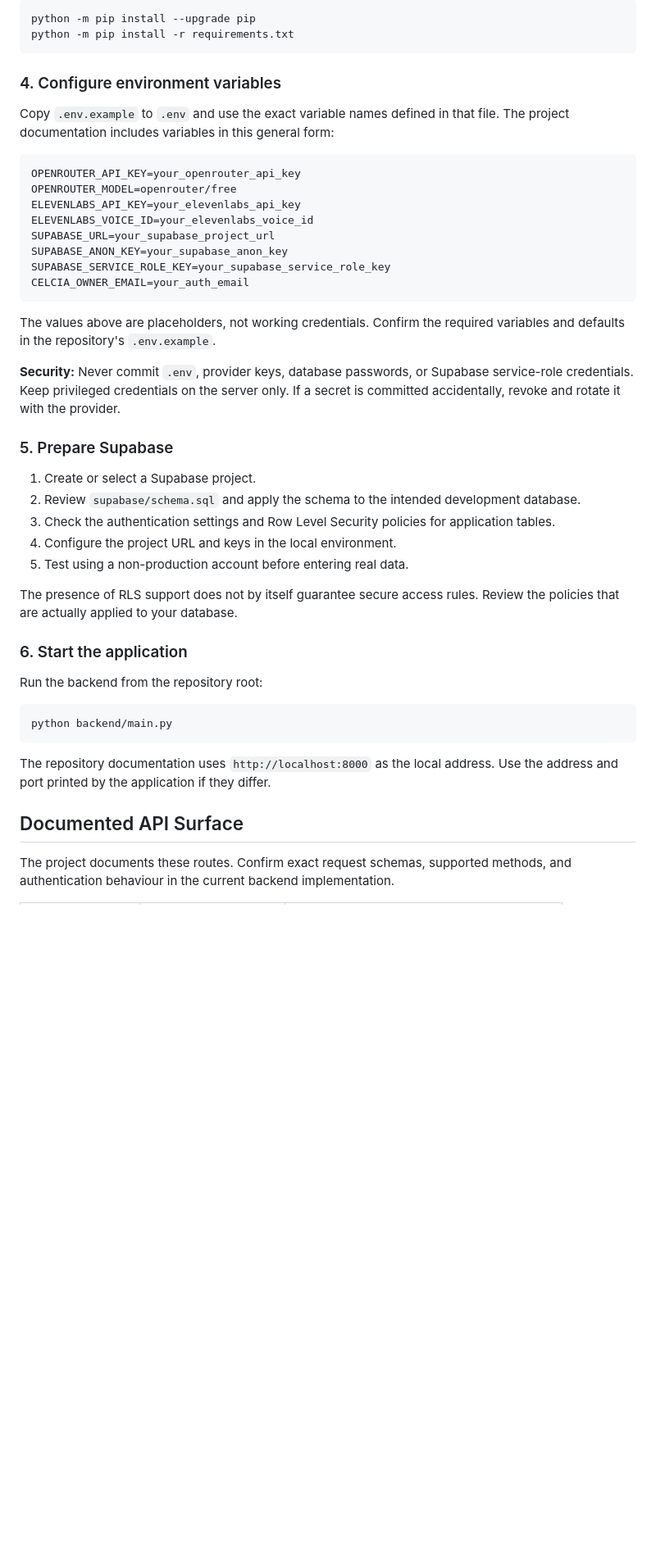
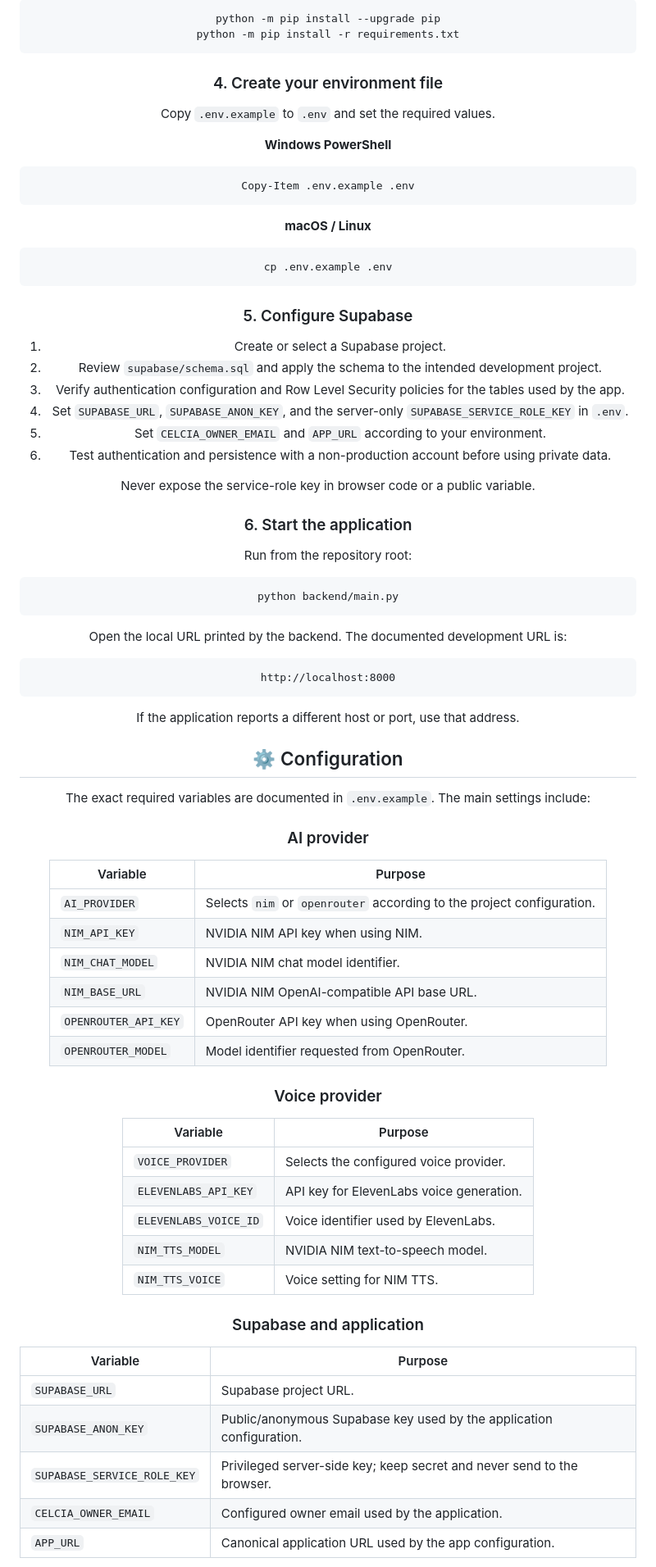
Before and after one commit to Rubenjoe/GenAiChat, a Markdown page: README.md, the part around one of its changes. Shown at 82% size. GitHub-like rendering; blank space fills up the shorter version.

Commit message:
docs: expand Celcia AI README and document configuration

````diff
--- a/README.md
+++ b/README.md
@@ -123,45 +189,81 @@ python -m pip install --upgrade pip
 python -m pip install -r requirements.txt
 ```
 
-### 4. Configure environment variables
+### 4. Create your environment file
 
-Copy `.env.example` to `.env` and use the exact variable names defined in that file. The project documentation includes variables in this general form:
+Copy `.env.example` to `.env` and set the required values.
 
-```env
-OPENROUTER_API_KEY=your_openrouter_api_key
-OPENROUTER_MODEL=openrouter/free
-ELEVENLABS_API_KEY=your_elevenlabs_api_key
-ELEVENLABS_VOICE_ID=your_elevenlabs_voice_id
-SUPABASE_URL=your_supabase_project_url
-SUPABASE_ANON_KEY=your_supabase_anon_key
-SUPABASE_SERVICE_ROLE_KEY=your_supabase_service_role_key
-CELCIA_OWNER_EMAIL=your_auth_email
+**Windows PowerShell**
+
+```powershell
+Copy-Item .env.example .env
 ```
 
-The values above are placeholders, not working credentials. Confirm the required variables and defaults in the repository's `.env.example`.
+**macOS / Linux**
 
-**Security:** Never commit `.env`, provider keys, database passwords, or Supabase service-role credentials. Keep privileged credentials on the server only. If a secret is committed accidentally, revoke and rotate it with the provider.
+```bash
+cp .env.example .env
+```
 
-### 5. Prepare Supabase
+### 5. Configure Supabase
 
 1. Create or select a Supabase project.
-2. Review `supabase/schema.sql` and apply the schema to the intended development database.
-3. Check the authentication settings and Row Level Security policies for application tables.
-4. Configure the project URL and keys in the local environment.
-5. Test using a non-production account before entering real data.
+2. Review `supabase/schema.sql` and apply the schema to the intended development project.
+3. Verify authentication configuration and Row Level Security policies for the tables used by the app.
+4. Set `SUPABASE_URL`, `SUPABASE_ANON_KEY`, and the server-only `SUPABASE_SERVICE_ROLE_KEY` in `.env`.
+5. Set `CELCIA_OWNER_EMAIL` and `APP_URL` according to your environment.
+6. Test authentication and persistence with a non-production account before using private data.
 
-The presence of RLS support does not by itself guarantee secure access rules. Review the policies that are actually applied to your database.
+Never expose the service-role key in browser code or a public variable.
 
 ### 6. Start the application
 
-Run the backend from the repository root:
+Run from the repository root:
 
 ```bash
 python backend/main.py
 ```
 
-The repository documentation uses `http://localhost:8000` as the local address. Use the address and port printed by the application if they differ.
+Open the local URL printed by the backend. The documented development URL is:
 
-## Documented API Surface
+```text
+http://localhost:8000
+```
 
-The project documents these routes. Confirm exact request schemas, supported methods, and authentication behaviour in the current backend implementation.
+If the application reports a different host or port, use that address.
+
+## ⚙️ Configuration
+
+The exact required variables are documented in `.env.example`. The main settings include:
+
+### AI provider
+
+| Variable | Purpose |
+|---|---|
+| `AI_PROVIDER` | Selects `nim` or `openrouter` according to the project configuration. |
+| `NIM_API_KEY` | NVIDIA NIM API key when using NIM. |
+| `NIM_CHAT_MODEL` | NVIDIA NIM chat model identifier. |
+| `NIM_BASE_URL` | NVIDIA NIM OpenAI-compatible API base URL. |
+| `OPENROUTER_API_KEY` | OpenRouter API key when using OpenRouter. |
+| `OPENROUTER_MODEL` | Model identifier requested from OpenRouter. |
+
+### Voice provider
+
+| Variable | Purpose |
+|---|---|
+| `VOICE_PROVIDER` | Selects the configured voice provider. |
+| `ELEVENLABS_API_KEY` | API key for ElevenLabs voice generation. |
+| `ELEVENLABS_VOICE_ID` | Voice identifier used by ElevenLabs. |
+| `NIM_TTS_MODEL` | NVIDIA NIM text-to-speech model. |
+| `NIM_TTS_VOICE` | Voice setting for NIM TTS. |
+
+### Supabase and application
+
+| Variable | Purpose |
+|---|---|
+| `SUPABASE_URL` | Supabase project URL. |
+| `SUPABASE_ANON_KEY` | Public/anonymous Supabase key used by the application configuration. |
+| `SUPABASE_SERVICE_ROLE_KEY` | Privileged server-side key; keep secret and never send to the browser. |
+| `CELCIA_OWNER_EMAIL` | Configured owner email used by the application. |
+| `APP_URL` | Canonical application URL used by the app configuration. |
+
````
Also changed, not shown: other parts of README.md (+197 -112 lines).
